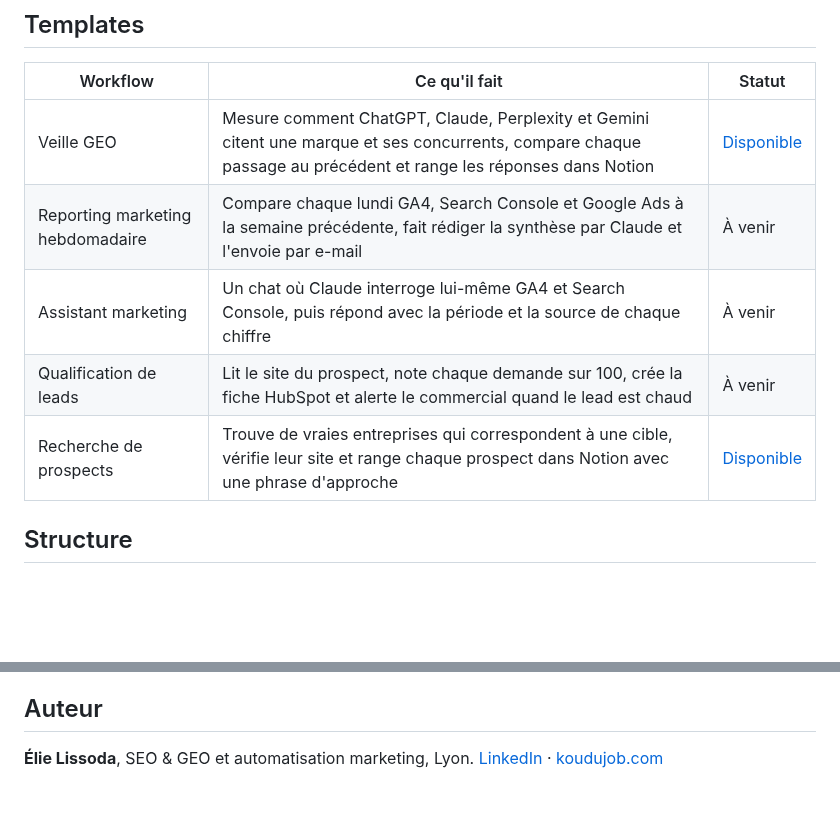
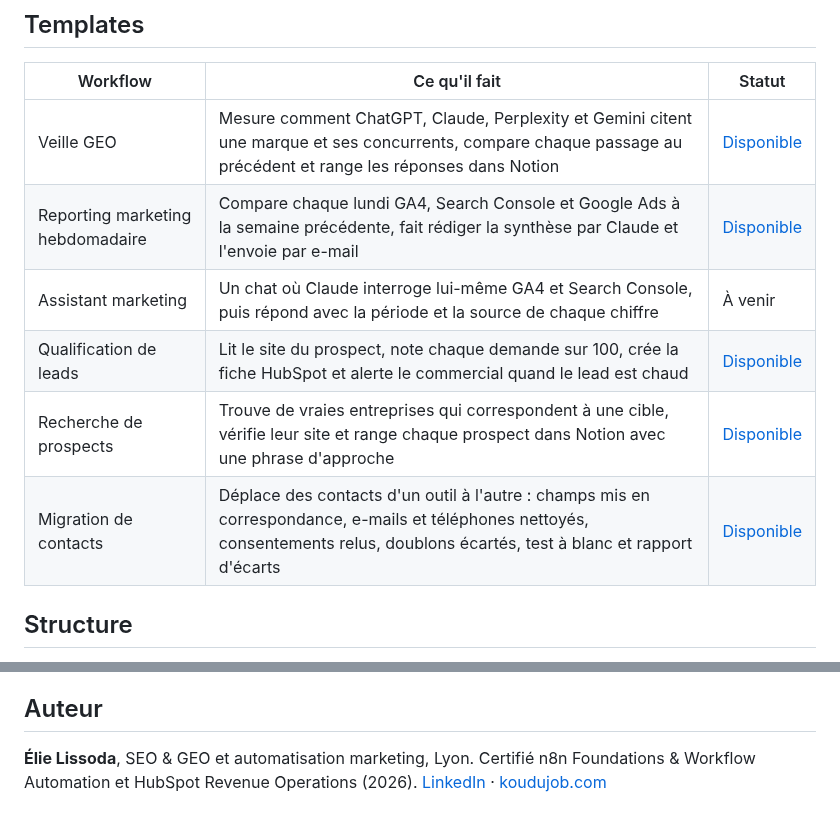
Before and after one commit to Elie-Ander/n8n-workflows, a Markdown page: README.md, 2 parts joined by grey strips. Rendered like a GitHub page; blank space fills up the shorter version.

```diff
--- a/README.md
+++ b/README.md
@@ -9,10 +9,11 @@ Chaque workflow est livré prêt à importer, documenté, et testé en condition
 | Workflow | Ce qu'il fait | Statut |
 |---|---|---|
 | Veille GEO | Mesure comment ChatGPT, Claude, Perplexity et Gemini citent une marque et ses concurrents, compare chaque passage au précédent et range les réponses dans Notion | [Disponible](veille-geo/) |
-| Reporting marketing hebdomadaire | Compare chaque lundi GA4, Search Console et Google Ads à la semaine précédente, fait rédiger la synthèse par Claude et l'envoie par e-mail | À venir |
+| Reporting marketing hebdomadaire | Compare chaque lundi GA4, Search Console et Google Ads à la semaine précédente, fait rédiger la synthèse par Claude et l'envoie par e-mail | [Disponible](reporting-marketing-hebdo/) |
 | Assistant marketing | Un chat où Claude interroge lui-même GA4 et Search Console, puis répond avec la période et la source de chaque chiffre | À venir |
-| Qualification de leads | Lit le site du prospect, note chaque demande sur 100, crée la fiche HubSpot et alerte le commercial quand le lead est chaud | À venir |
+| Qualification de leads | Lit le site du prospect, note chaque demande sur 100, crée la fiche HubSpot et alerte le commercial quand le lead est chaud | [Disponible](qualification-leads/) |
 | Recherche de prospects | Trouve de vraies entreprises qui correspondent à une cible, vérifie leur site et range chaque prospect dans Notion avec une phrase d'approche | [Disponible](recherche-prospects/) |
+| Migration de contacts | Déplace des contacts d'un outil à l'autre : champs mis en correspondance, e-mails et téléphones nettoyés, consentements relus, doublons écartés, test à blanc et rapport d'écarts | [Disponible](migration-contacts/) |
 
 ## Structure
 
@@ -37,5 +38,5 @@ Aucun fichier de ce dépôt ne contient de clé d'API, de jeton ou d'identifiant
 
 ## Auteur
 
-**Élie Lissoda**, SEO & GEO et automatisation marketing, Lyon.
+**Élie Lissoda**, SEO & GEO et automatisation marketing, Lyon. Certifié n8n Foundations & Workflow Automation et HubSpot Revenue Operations (2026).
 [LinkedIn](https://www.linkedin.com/in/elie-lissoda) · [koudujob.com](https://koudujob.com)
```
Also changed, not shown: migration-contacts/README.md (added, +47 -0 lines), qualification-leads/README.md (added, +61 -0 lines), recherche-prospects/README.md (+2 -0 lines), reporting-marketing-hebdo/README.md (added, +59 -0 lines), veille-geo/README.md (+2 -0 lines), migration-contacts/apercu.png (added), qualification-leads/apercu.png (added), recherche-prospects/apercu.png (added), reporting-marketing-hebdo/apercu.png (added), veille-geo/apercu.png (added), 3 other files.
